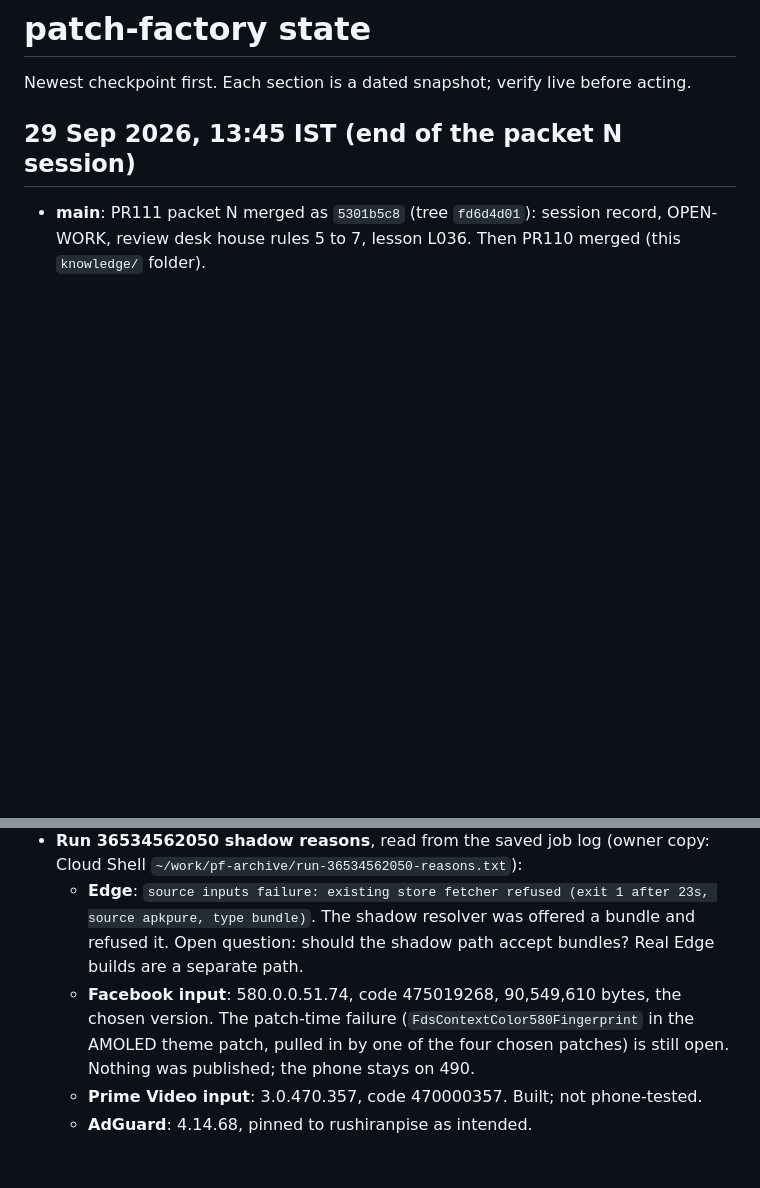
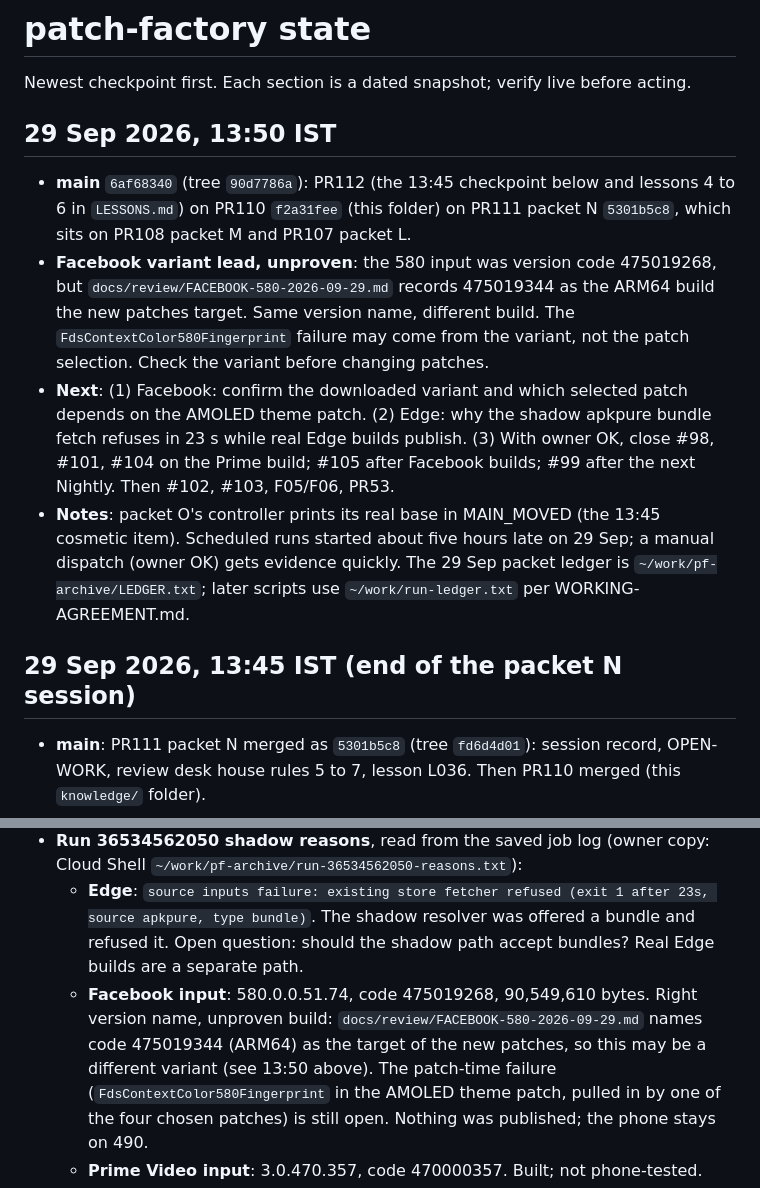
Before and after one commit to govinda-rajulu/patch-factory, a Markdown page: knowledge/STATE.md, 2 parts joined by grey strips. Drawn GitHub-style; blank space fills up the shorter version.

Commit message:
docs: 29 Sep 13:50 state checkpoint and shadow reasons
knowledge/STATE.md gains a 13:50 section above the 13:45 one: main 6af68340, the unproven
Facebook variant lead (input code 475019268, target 475019344) and next steps. The 13:45
Facebook input line is corrected to say the build is unproven. The session record gains a
dated addendum with the Edge and Facebook shadow reasons.

```diff
--- a/knowledge/STATE.md
+++ b/knowledge/STATE.md
@@ -1,6 +1,26 @@
 # patch-factory state
 
 Newest checkpoint first. Each section is a dated snapshot; verify live before acting.
+
+## 29 Sep 2026, 13:50 IST
+
+- **main** `6af68340` (tree `90d7786a`): PR112 (the 13:45 checkpoint below and lessons 4 to 6
+  in `LESSONS.md`) on PR110 `f2a31fee` (this folder) on PR111 packet N `5301b5c8`, which
+  sits on PR108 packet M and PR107 packet L.
+- **Facebook variant lead, unproven**: the 580 input was version code 475019268, but
+  `docs/review/FACEBOOK-580-2026-09-29.md` records 475019344 as the ARM64 build the new
+  patches target. Same version name, different build. The `FdsContextColor580Fingerprint`
+  failure may come from the variant, not the patch selection. Check the variant before
+  changing patches.
+- **Next**: (1) Facebook: confirm the downloaded variant and which selected patch depends
+  on the AMOLED theme patch. (2) Edge: why the shadow apkpure bundle fetch refuses in 23 s
+  while real Edge builds publish. (3) With owner OK, close #98, #101, #104 on the Prime
+  build; #105 after Facebook builds; #99 after the next Nightly. Then #102, #103, F05/F06,
+  PR53.
+- **Notes**: packet O's controller prints its real base in MAIN_MOVED (the 13:45 cosmetic
+  item). Scheduled runs started about five hours late on 29 Sep; a manual dispatch (owner
+  OK) gets evidence quickly. The 29 Sep packet ledger is `~/work/pf-archive/LEDGER.txt`;
+  later scripts use `~/work/run-ledger.txt` per WORKING-AGREEMENT.md.
 
 ## 29 Sep 2026, 13:45 IST (end of the packet N session)
 
@@ -11,7 +31,9 @@ Newest checkpoint first. Each section is a dated snapshot; verify live before ac
   - **Edge**: `source inputs failure: existing store fetcher refused (exit 1 after 23s,
     source apkpure, type bundle)`. The shadow resolver was offered a bundle and refused it.
     Open question: should the shadow path accept bundles? Real Edge builds are a separate path.
-  - **Facebook input**: 580.0.0.51.74, code 475019268, 90,549,610 bytes, the chosen version.
+  - **Facebook input**: 580.0.0.51.74, code 475019268, 90,549,610 bytes. Right version name,
+    unproven build: `docs/review/FACEBOOK-580-2026-09-29.md` names code 475019344 (ARM64) as
+    the target of the new patches, so this may be a different variant (see 13:50 above).
     The patch-time failure (`FdsContextColor580Fingerprint` in the AMOLED theme patch, pulled
     in by one of the four chosen patches) is still open. Nothing was published; the phone
     stays on 490.
```
Also changed, not shown: docs/review/SESSION-2026-09-29.md (+13 -0 lines).
